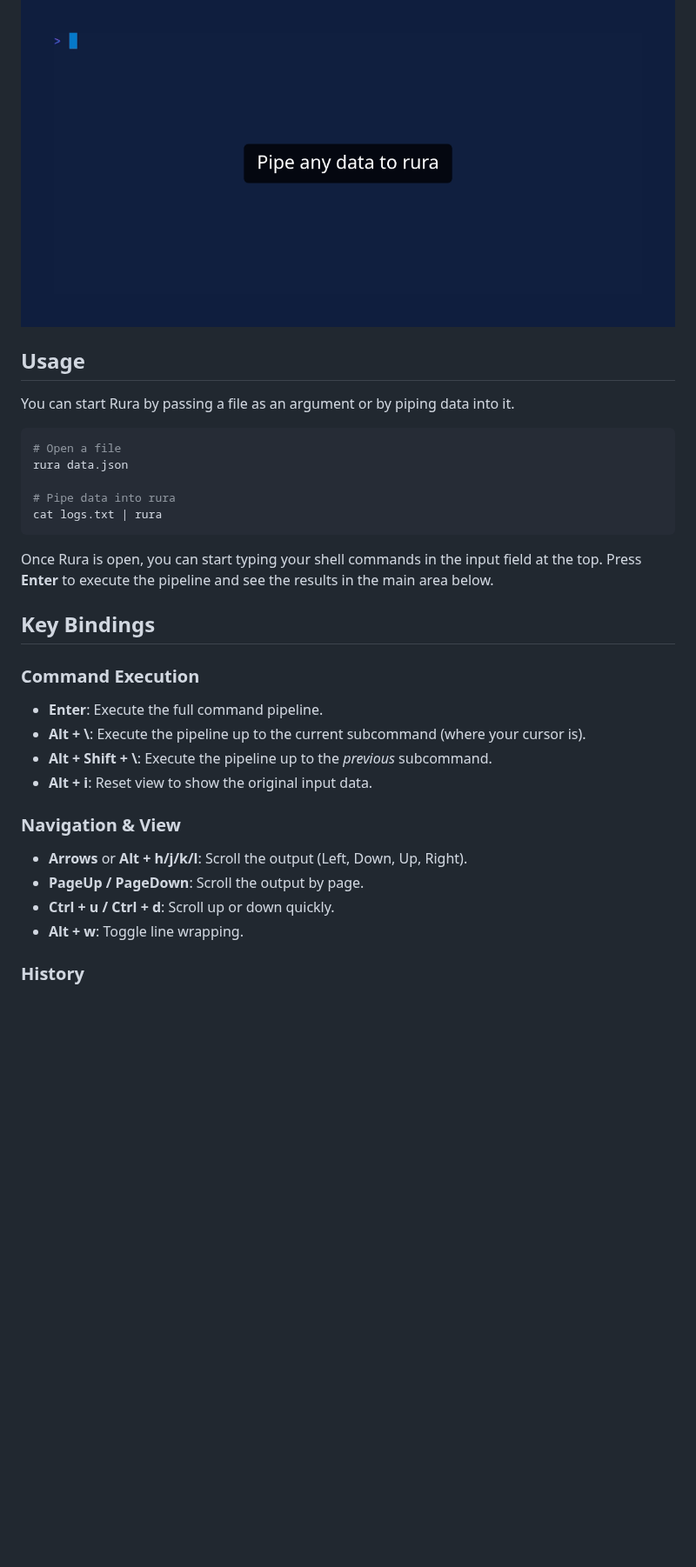
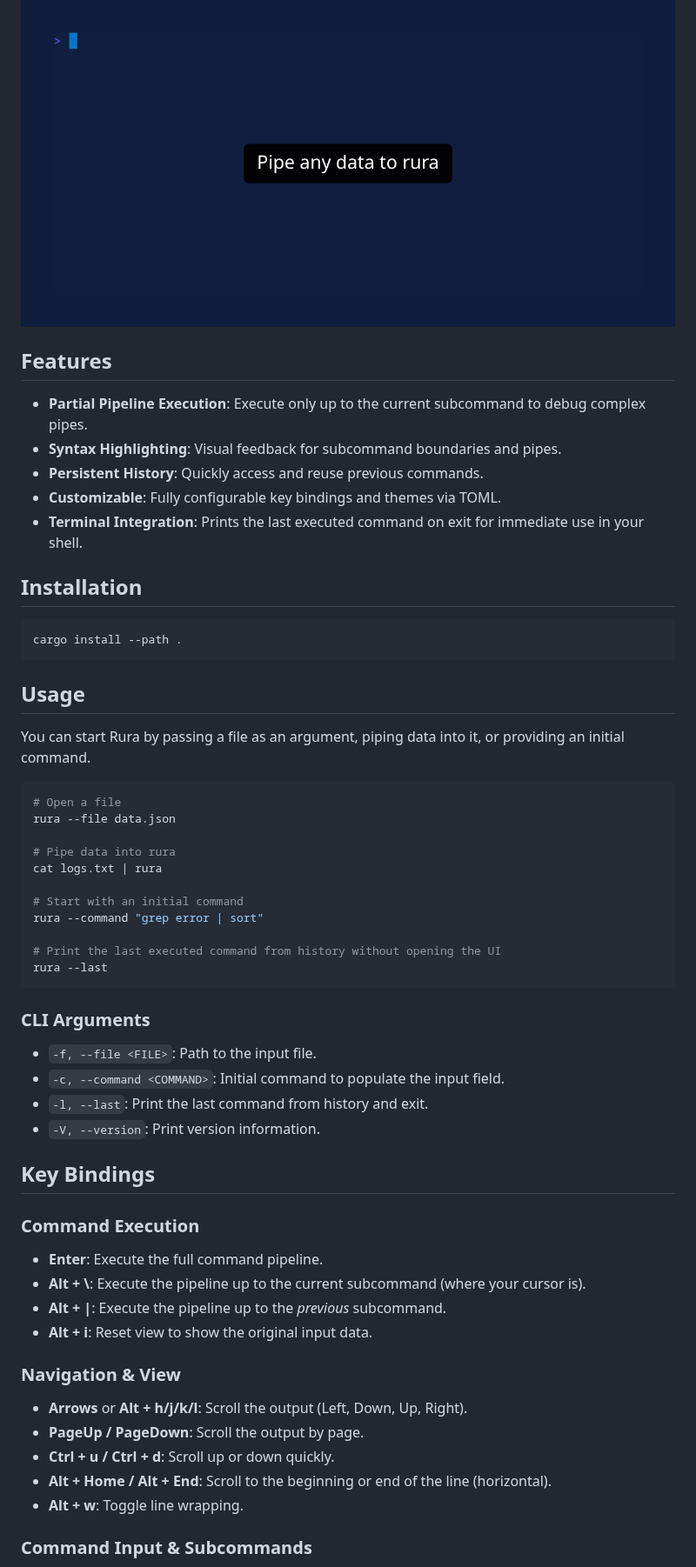
Before and after one commit to tlipinski/rura, a Markdown page: README.md, the part around one of its changes. Shown at 87% size. Rendered like a GitHub page; pictures changed too: demo.gif; blank space fills up the shorter version.

````diff
--- a/README.md
+++ b/README.md
@@ -6,36 +6,61 @@ your logic.
 
 ![](demo.gif)
 
+## Features
+
+- **Partial Pipeline Execution**: Execute only up to the current subcommand to debug complex pipes.
+- **Syntax Highlighting**: Visual feedback for subcommand boundaries and pipes.
+- **Persistent History**: Quickly access and reuse previous commands.
+- **Customizable**: Fully configurable key bindings and themes via TOML.
+- **Terminal Integration**: Prints the last executed command on exit for immediate use in your shell.
+
+## Installation
+
+```bash
+cargo install --path .
+```
+
 ## Usage
 
-You can start Rura by passing a file as an argument or by piping data into it.
+You can start Rura by passing a file as an argument, piping data into it, or providing an initial command.
 
 ```bash
 # Open a file
-rura data.json
+rura --file data.json
 
 # Pipe data into rura
 cat logs.txt | rura
+
+# Start with an initial command
+rura --command "grep error | sort"
+
+# Print the last executed command from history without opening the UI
+rura --last
 ```
 
-Once Rura is open, you can start typing your shell commands in the input field at the top. Press **Enter** to execute
-the pipeline and see the results in the main area below.
+### CLI Arguments
+
+- `-f, --file <FILE>`: Path to the input file.
+- `-c, --command <COMMAND>`: Initial command to populate the input field.
+- `-l, --last`: Print the last command from history and exit.
+- `-V, --version`: Print version information.
 
 ## Key Bindings
 
 ### Command Execution
 
-* **Enter**: Execute the full command pipeline.
-* **Alt + \\**: Execute the pipeline up to the current subcommand (where your cursor is).
-* **Alt + Shift + \\**: Execute the pipeline up to the *previous* subcommand.
-* **Alt + i**: Reset view to show the original input data.
+- **Enter**: Execute the full command pipeline.
+- **Alt + \\**: Execute the pipeline up to the current subcommand (where your cursor is).
+- **Alt + |**: Execute the pipeline up to the *previous* subcommand.
+- **Alt + i**: Reset view to show the original input data.
 
 ### Navigation & View
 
-* **Arrows** or **Alt + h/j/k/l**: Scroll the output (Left, Down, Up, Right).
-* **PageUp / PageDown**: Scroll the output by page.
-* **Ctrl + u / Ctrl + d**: Scroll up or down quickly.
-* **Alt + w**: Toggle line wrapping.
+- **Arrows** or **Alt + h/j/k/l**: Scroll the output (Left, Down, Up, Right).
+- **PageUp / PageDown**: Scroll the output by page.
+- **Ctrl + u / Ctrl + d**: Scroll up or down quickly.
+- **Alt + Home / Alt + End**: Scroll to the beginning or end of the line (horizontal).
+- **Alt + w**: Toggle line wrapping.
 
-### History
+### Command Input & Subcommands
 
````
Also changed, not shown: other parts of README.md (+40 -3 lines), 6 other files.
